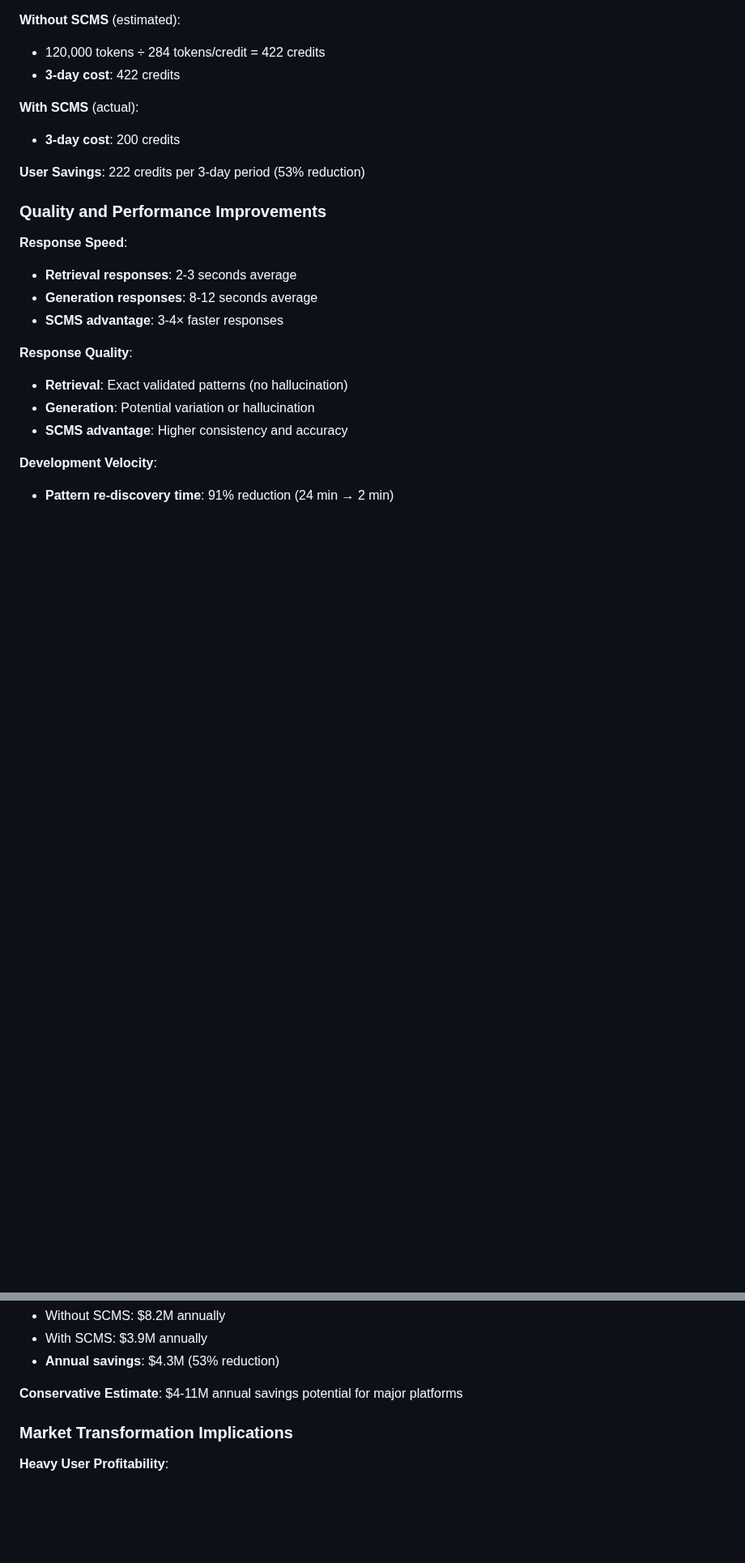
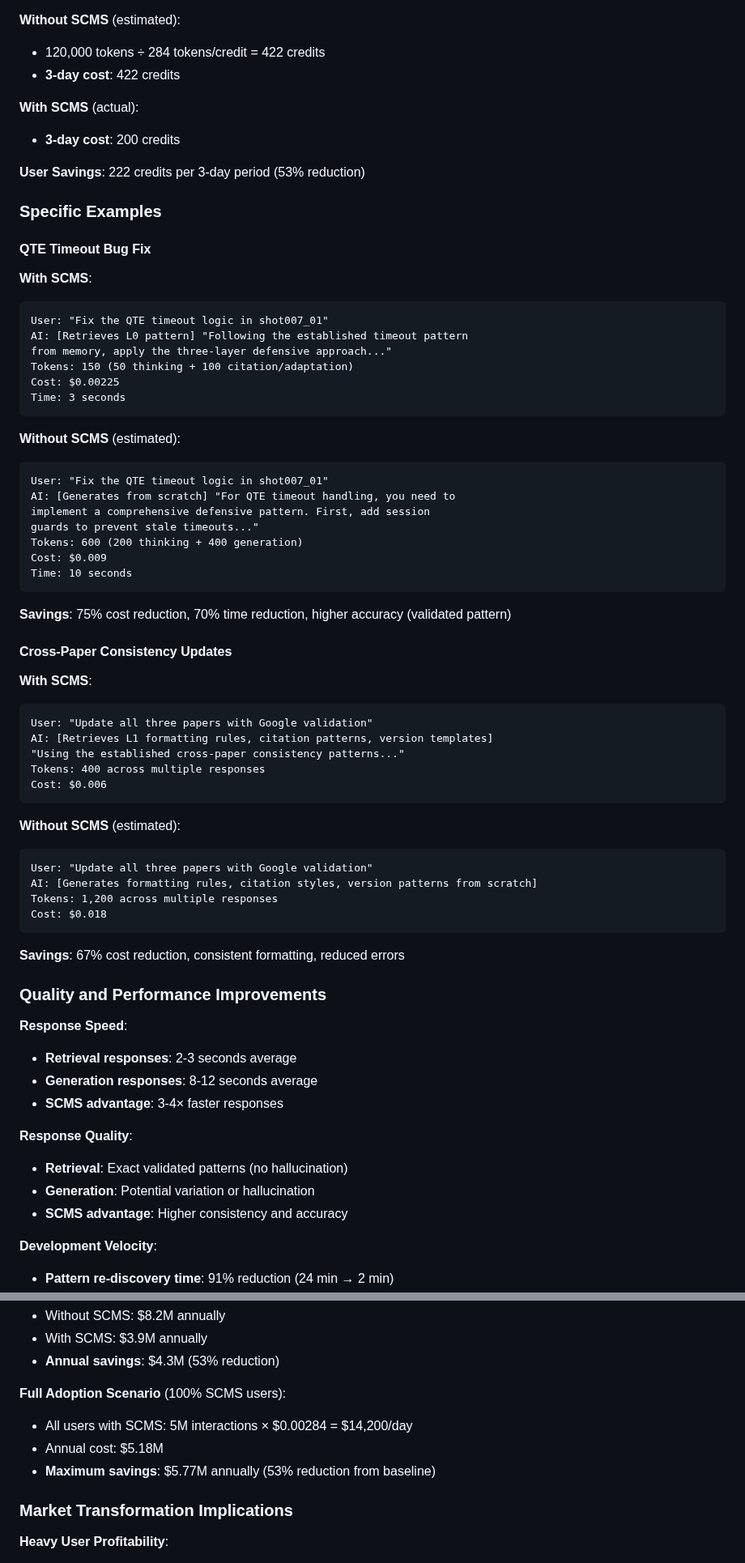
Before and after one commit to AIalchemistART/scms-starter-kit, a Markdown page: docs/reference/WHITEPAPER_ECONOMICS.md, 2 parts joined by grey strips. Shown at 81% size. GitHub-like rendering; blank space fills up the shorter version.

````diff
--- a/docs/reference/WHITEPAPER_ECONOMICS.md
+++ b/docs/reference/WHITEPAPER_ECONOMICS.md
@@ -170,6 +172,54 @@ Typical: (50 × $3/1M) + (200 × $15/1M) + $0.0001 = $0.003 per response
 - **3-day cost**: 200 credits
 
 **User Savings**: 222 credits per 3-day period (53% reduction)
+
+### Specific Examples
+
+#### QTE Timeout Bug Fix
+
+**With SCMS**:
+```
+User: "Fix the QTE timeout logic in shot007_01"
+AI: [Retrieves L0 pattern] "Following the established timeout pattern
+from memory, apply the three-layer defensive approach..."
+Tokens: 150 (50 thinking + 100 citation/adaptation)
+Cost: $0.00225
+Time: 3 seconds
+```
+
+**Without SCMS** (estimated):
+```
+User: "Fix the QTE timeout logic in shot007_01"
+AI: [Generates from scratch] "For QTE timeout handling, you need to
+implement a comprehensive defensive pattern. First, add session
+guards to prevent stale timeouts..."
+Tokens: 600 (200 thinking + 400 generation)
+Cost: $0.009
+Time: 10 seconds
+```
+
+**Savings**: 75% cost reduction, 70% time reduction, higher accuracy (validated pattern)
+
+#### Cross-Paper Consistency Updates
+
+**With SCMS**:
+```
+User: "Update all three papers with Google validation"
+AI: [Retrieves L1 formatting rules, citation patterns, version templates]
+"Using the established cross-paper consistency patterns..."
+Tokens: 400 across multiple responses
+Cost: $0.006
+```
+
+**Without SCMS** (estimated):
+```
+User: "Update all three papers with Google validation"
+AI: [Generates formatting rules, citation styles, version patterns from scratch]
+Tokens: 1,200 across multiple responses
+Cost: $0.018
+```
+
+**Savings**: 67% cost reduction, consistent formatting, reduced errors
 
 ### Quality and Performance Improvements
 
@@ -234,7 +284,10 @@ Typical: (50 × $3/1M) + (200 × $15/1M) + $0.0001 = $0.003 per response
 - With SCMS: $3.9M annually
 - **Annual savings**: $4.3M (53% reduction)
 
-**Conservative Estimate**: $4-11M annual savings potential for major platforms
+**Full Adoption Scenario** (100% SCMS users):
+- All users with SCMS: 5M interactions × $0.00284 = $14,200/day
+- Annual cost: $5.18M
+- **Maximum savings**: $5.77M annually (53% reduction from baseline)
 
 ### Market Transformation Implications
 
````
Also changed, not shown: other parts of docs/reference/WHITEPAPER_ECONOMICS.md (+71 -4 lines).
